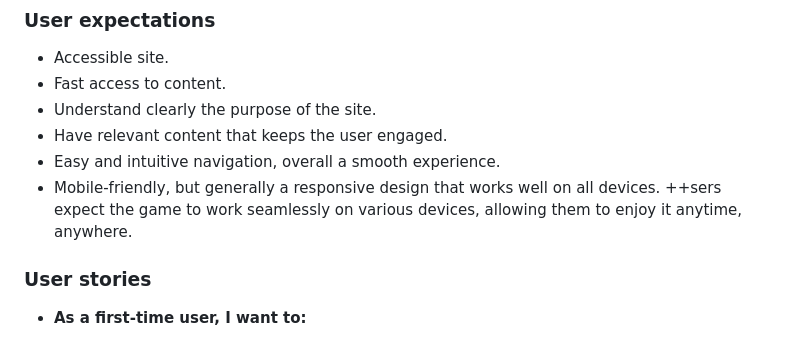
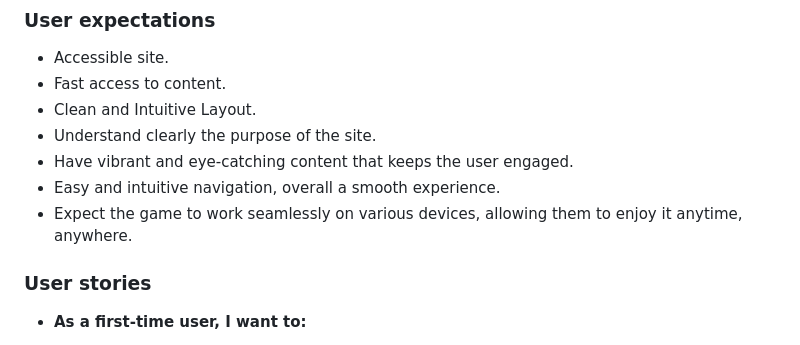
Before and after one commit to ParedesGab/PP2-memory-game, a Markdown page: README.md, the part around the change. GitHub-like rendering.

Commit message:
Finish User expectations section

```diff
--- a/README.md
+++ b/README.md
@@ -41,11 +41,11 @@ Welcome to the Galaxy-Themed Memory Game! Immerse yourself in a cosmic adventure
 
 + Accessible site.
 + Fast access to content.
++ Clean and Intuitive Layout.
 + Understand clearly the purpose of the site.
-+ Have relevant content that keeps the user engaged.
++ Have vibrant and eye-catching content that keeps the user engaged.
 + Easy and intuitive navigation, overall a smooth experience.
-+ Mobile-friendly, but generally a responsive design that works well on all devices.
-++sers expect the game to work seamlessly on various devices, allowing them to enjoy it anytime, anywhere.
++ Expect the game to work seamlessly on various devices, allowing them to enjoy it anytime, anywhere.
 
 ### User stories
 
```
